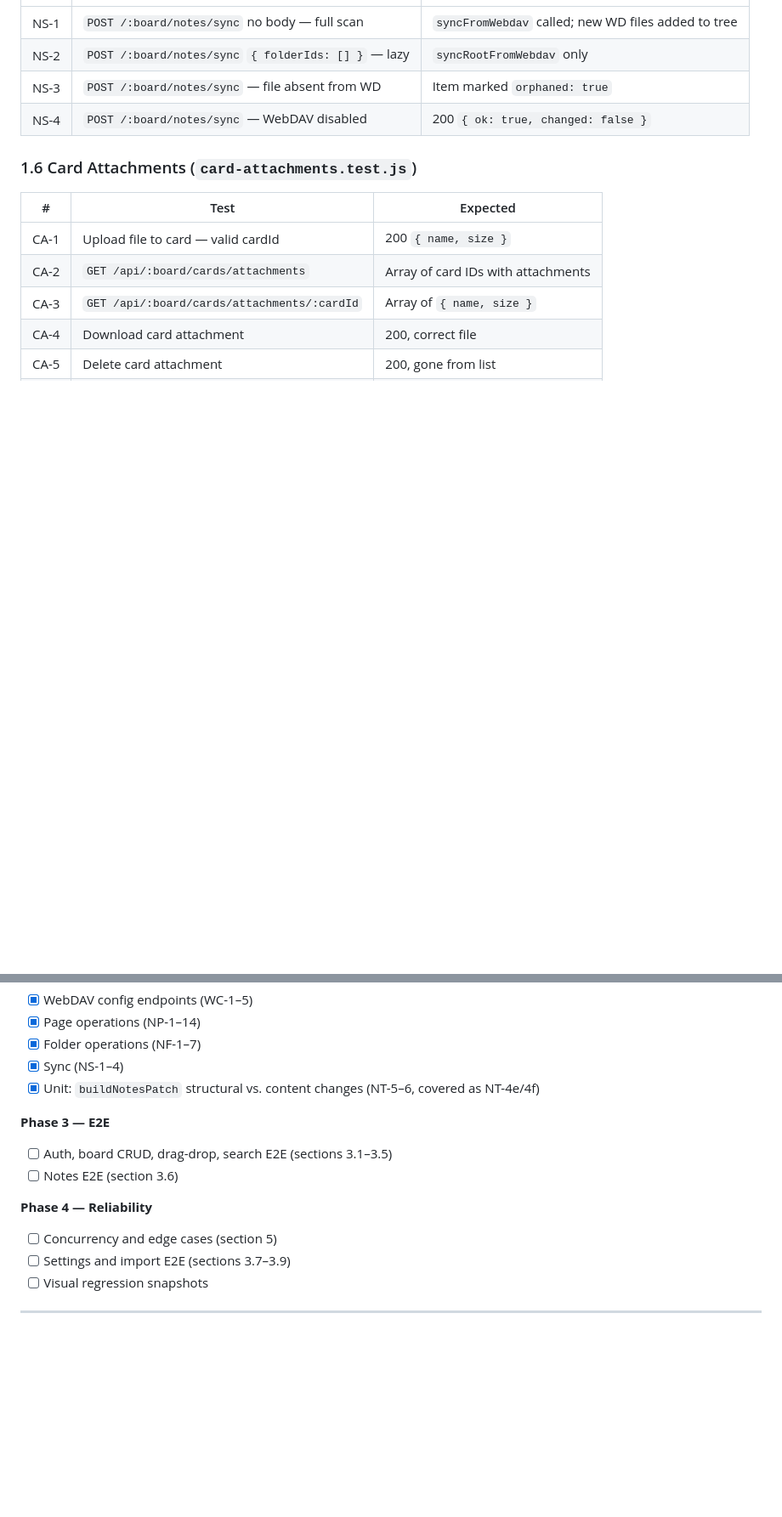
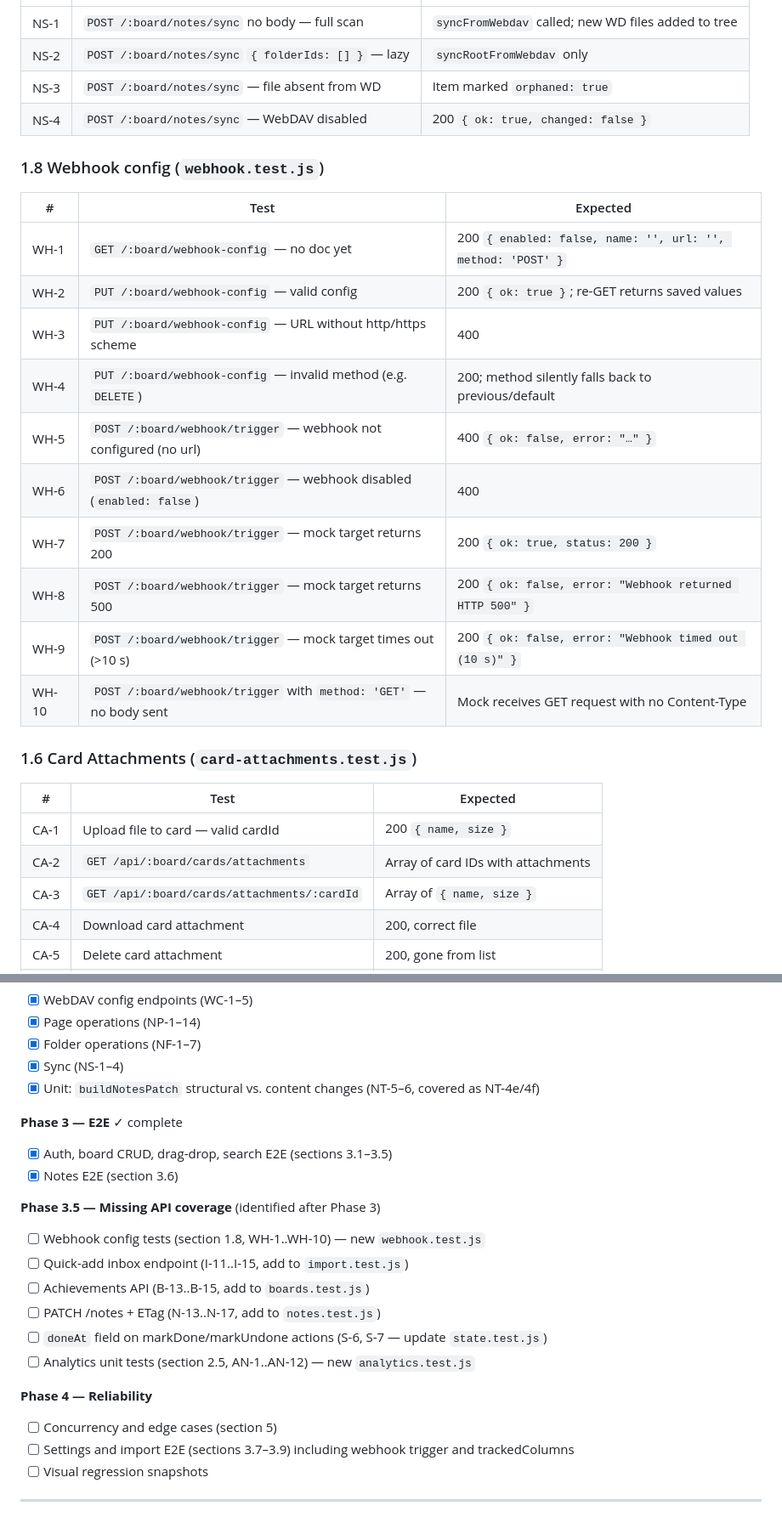
Before and after one commit to jc-prg/kanban, a Markdown page: concepts/test-concept.md, 2 parts joined by grey strips. Shown at 85% size. GitHub-like rendering; blank space fills up the shorter version.

Commit message:
chore: update test concept coverage gaps and release workflow
Co-Authored-By: Claude Sonnet 4.6 <noreply@anthropic.com>

```diff
--- a/concepts/test-concept.md
+++ b/concepts/test-concept.md
@@ -193,6 +206,21 @@ the correct WebDAV primitive is called.
 | NS-3 | `POST /:board/notes/sync` — file absent from WD | Item marked `orphaned: true` |
 | NS-4 | `POST /:board/notes/sync` — WebDAV disabled | 200 `{ ok: true, changed: false }` |
 
+### 1.8 Webhook config (`webhook.test.js`)
+
+| # | Test | Expected |
+|---|---|---|
+| WH-1 | `GET /:board/webhook-config` — no doc yet | 200 `{ enabled: false, name: '', url: '', method: 'POST' }` |
+| WH-2 | `PUT /:board/webhook-config` — valid config | 200 `{ ok: true }`; re-GET returns saved values |
+| WH-3 | `PUT /:board/webhook-config` — URL without http/https scheme | 400 |
+| WH-4 | `PUT /:board/webhook-config` — invalid method (e.g. `DELETE`) | 200; method silently falls back to previous/default |
+| WH-5 | `POST /:board/webhook/trigger` — webhook not configured (no url) | 400 `{ ok: false, error: "…" }` |
+| WH-6 | `POST /:board/webhook/trigger` — webhook disabled (`enabled: false`) | 400 |
+| WH-7 | `POST /:board/webhook/trigger` — mock target returns 200 | 200 `{ ok: true, status: 200 }` |
+| WH-8 | `POST /:board/webhook/trigger` — mock target returns 500 | 200 `{ ok: false, error: "Webhook returned HTTP 500" }` |
+| WH-9 | `POST /:board/webhook/trigger` — mock target times out (>10 s) | 200 `{ ok: false, error: "Webhook timed out (10 s)" }` |
+| WH-10 | `POST /:board/webhook/trigger` with `method: 'GET'` — no body sent | Mock receives GET request with no Content-Type |
+
 ### 1.6 Card Attachments (`card-attachments.test.js`)
 
 | # | Test | Expected |
@@ -479,13 +513,21 @@ Implement in this order to get coverage fastest:
 - [x] Sync (NS-1–4)
 - [x] Unit: `buildNotesPatch` structural vs. content changes (NT-5–6, covered as NT-4e/4f)
 
-**Phase 3 — E2E**
-- [ ] Auth, board CRUD, drag-drop, search E2E (sections 3.1–3.5)
-- [ ] Notes E2E (section 3.6)
+**Phase 3 — E2E** ✓ complete
+- [x] Auth, board CRUD, drag-drop, search E2E (sections 3.1–3.5)
+- [x] Notes E2E (section 3.6)
+
+**Phase 3.5 — Missing API coverage** (identified after Phase 3)
+- [ ] Webhook config tests (section 1.8, WH-1..WH-10) — new `webhook.test.js`
+- [ ] Quick-add inbox endpoint (I-11..I-15, add to `import.test.js`)
+- [ ] Achievements API (B-13..B-15, add to `boards.test.js`)
+- [ ] PATCH /notes + ETag (N-13..N-17, add to `notes.test.js`)
+- [ ] `doneAt` field on markDone/markUndone actions (S-6, S-7 — update `state.test.js`)
+- [ ] Analytics unit tests (section 2.5, AN-1..AN-12) — new `analytics.test.js`
 
 **Phase 4 — Reliability**
 - [ ] Concurrency and edge cases (section 5)
-- [ ] Settings and import E2E (sections 3.7–3.9)
+- [ ] Settings and import E2E (sections 3.7–3.9) including webhook trigger and trackedColumns
 - [ ] Visual regression snapshots
 
 ---
```
Also changed, not shown: other parts of concepts/test-concept.md (+46 -3 lines), 1 other file.
